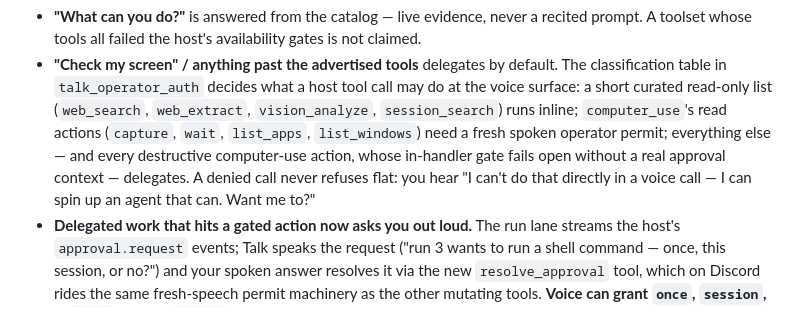
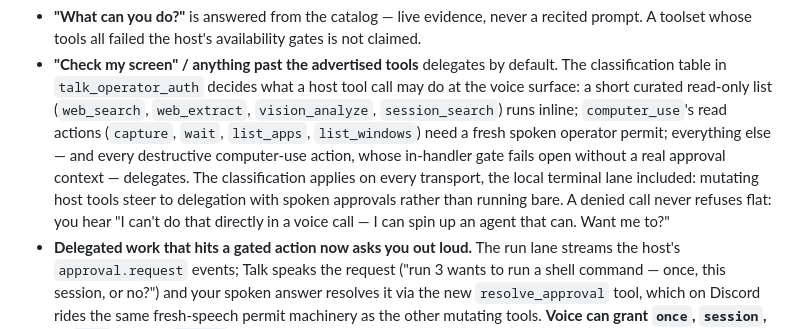
Before and after one commit to TheSmokeDev/hermes-talk, a Markdown page: README.md, the part around the change. Rendered like a GitHub page.

```diff
--- a/README.md
+++ b/README.md
@@ -471,9 +471,11 @@ That changes three everyday exchanges:
   inline; `computer_use`'s read actions (`capture`, `wait`, `list_apps`,
   `list_windows`) need a fresh spoken operator permit; everything else — and
   every destructive computer-use action, whose in-handler gate fails open
-  without a real approval context — delegates. A denied call never refuses
-  flat: you hear "I can't do that directly in a voice call — I can spin up an
-  agent that can. Want me to?"
+  without a real approval context — delegates. The classification applies on
+  every transport, the local terminal lane included: mutating host tools
+  steer to delegation with spoken approvals rather than running bare. A
+  denied call never refuses flat: you hear "I can't do that directly in a
+  voice call — I can spin up an agent that can. Want me to?"
 - **Delegated work that hits a gated action now asks you out loud.** The run
   lane streams the host's `approval.request` events; Talk speaks the request
   ("run 3 wants to run a shell command — once, this session, or no?") and your
```
Also changed, not shown: CHANGELOG.md (+38 -0 lines), docs/OPERATING.md (+1 -0 lines).
